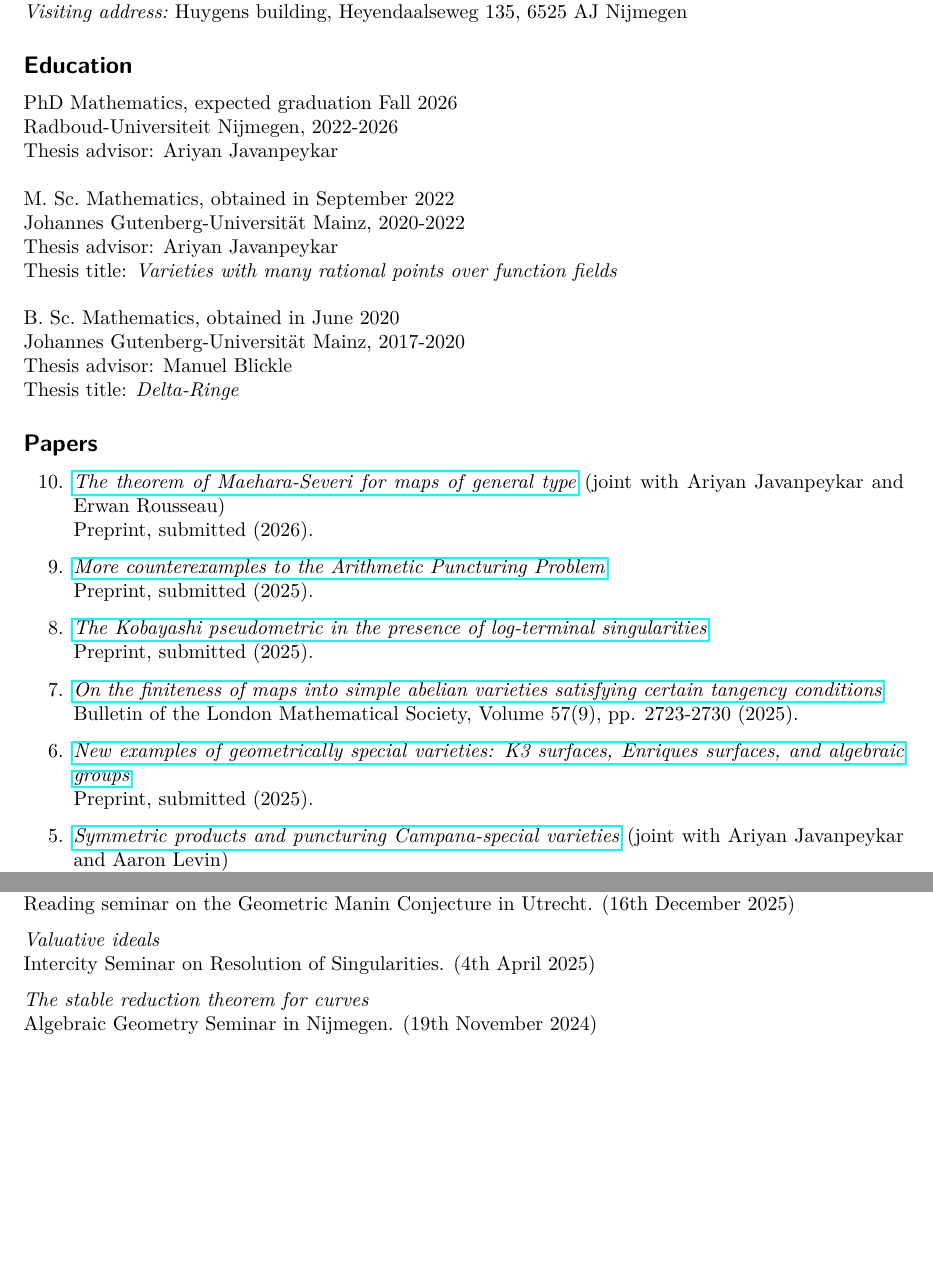
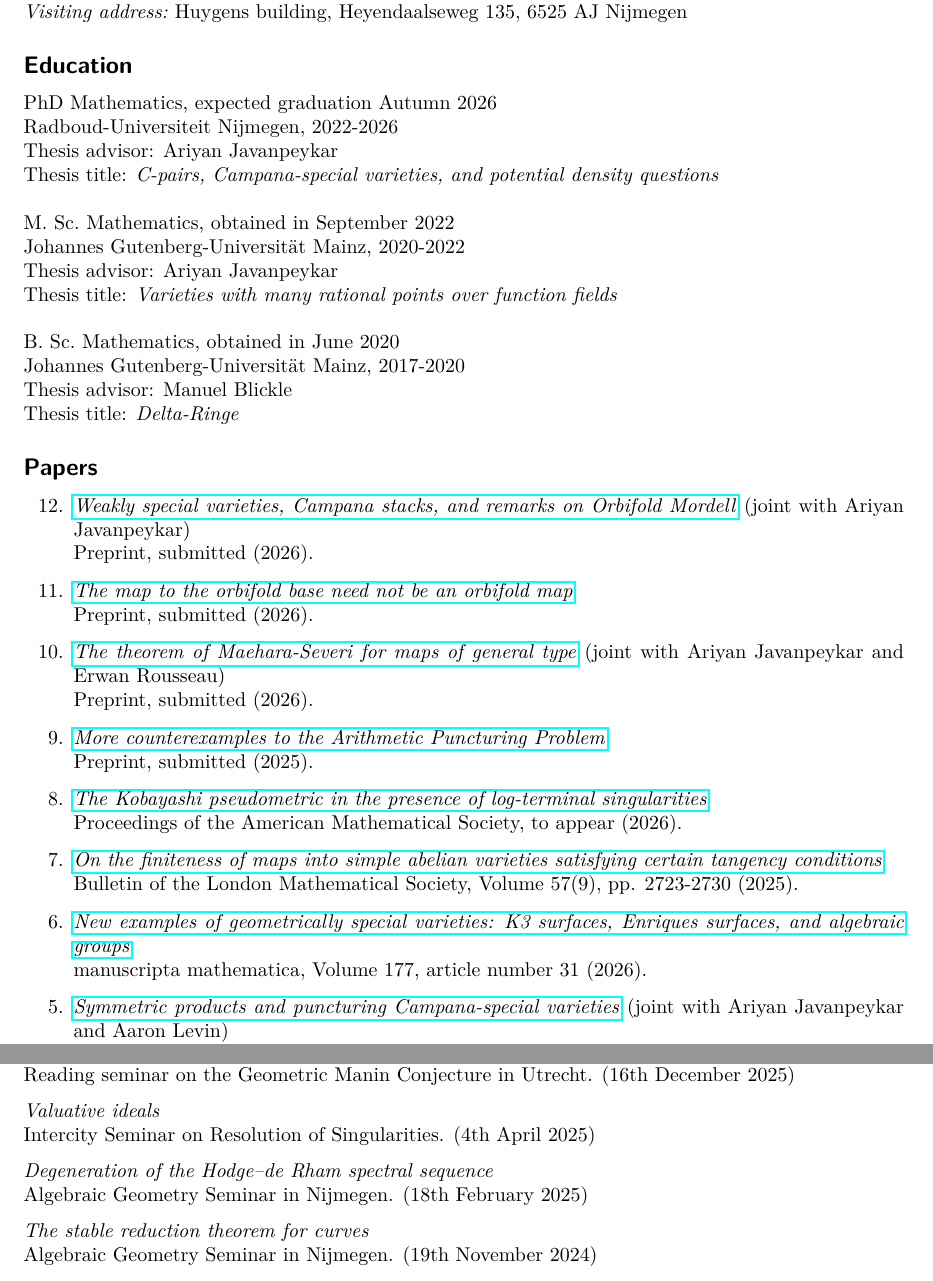
Before and after one commit to f-bartsch/f-bartsch.github.io, a LaTeX CV (CV.tex): two parts of pages 1 and 2 of 3 before the commit and two parts of pages 1 and 3 of 3 after it, joined at a grey line, cut so that both start at the same text, the shorter picture padded with empty space. Compiled offline with pdfLaTeX.

Commit message:
updated cv

```diff
--- a/CV.tex
+++ b/CV.tex
@@ -29,9 +29,10 @@
 
 
 \subsection*{Education}
-PhD Mathematics, expected graduation Fall 2026 \\
+PhD Mathematics, expected graduation Autumn 2026 \\
 Radboud-Universiteit Nijmegen, 2022-2026 \\
 Thesis advisor: Ariyan Javanpeykar \\
+Thesis title: \textit{C-pairs, Campana-special varieties, and potential density questions} \\
 ~\par
 
 M.~Sc.~Mathematics, obtained in September 2022 \\
@@ -49,6 +50,12 @@ Thesis title: \textit{Delta-Ringe}
 \subsection*{Papers}
 
 \begin{etaremune}
+\item \href{https://arxiv.org/abs/2603.28745}{\textit{Weakly special varieties, Campana stacks, and remarks on Orbifold Mordell}} (joint with Ariyan Javanpeykar) \\
+Preprint, submitted (2026).
+
+\item \href{https://arxiv.org/abs/2603.06083}{\textit{The map to the orbifold base need not be an orbifold map}} \\
+Preprint, submitted (2026).
+
 \item \href{https://arxiv.org/abs/2602.02314}{\textit{The theorem of Maehara-Severi for maps of general type}} (joint with Ariyan Javanpeykar and Erwan Rousseau) \\
 Preprint, submitted (2026).
 
@@ -56,13 +63,13 @@ Preprint, submitted (2026).
 Preprint, submitted (2025).
 
 \item \href{https://arxiv.org/abs/2507.01656}{\textit{The Kobayashi pseudometric in the presence of log-terminal singularities}} \\
-Preprint, submitted (2025).
+Proceedings of the American Mathematical Society, to appear (2026).
 
 \item \href{https://doi.org/10.1112/blms.70119}{\textit{On the finiteness of maps into simple abelian varieties satisfying certain tangency conditions}} \\
 Bulletin of the London Mathematical Society, Volume 57(9), pp. 2723-2730 (2025).
 
-\item \href{https://arxiv.org/abs/2502.09400}{\textit{New examples of geometrically special varieties: K3 surfaces, Enriques surfaces, and algebraic groups}} \\
-Preprint, submitted (2025).
+\item \href{https://doi.org/10.1007/s00229-026-01709-3}{\textit{New examples of geometrically special varieties: K3 surfaces, Enriques surfaces, and algebraic groups}} \\
+manuscripta mathematica, Volume 177, article number 31 (2026).
 
 \item \href{https://doi.org/10.1112/plms.70108}{\textit{Symmetric products and puncturing Campana-special varieties}} (joint with Ariyan Javanpeykar and Aaron Levin) \\
 Proceedings of the London Mathematical Society, Volume 131, Issue 6 (2025).
@@ -129,6 +136,9 @@ Reading seminar on the Geometric Manin Conjecture in Utrecht. (16th December 202
 
 \textit{Valuative ideals} \\
 Intercity Seminar on Resolution of Singularities. (4th April 2025) \medskip
+
+\textit{Degeneration of the Hodge--de Rham spectral sequence} \\
+Algebraic Geometry Seminar in Nijmegen. (18th February 2025) \medskip
 
 \textit{The stable reduction theorem for curves} \\
 Algebraic Geometry Seminar in Nijmegen. (19th November 2024) \medskip
```
Also changed, not shown: CV.pdf, CV.tex (2 more changed lines).
